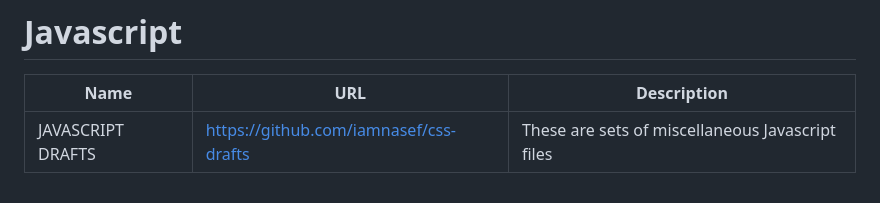
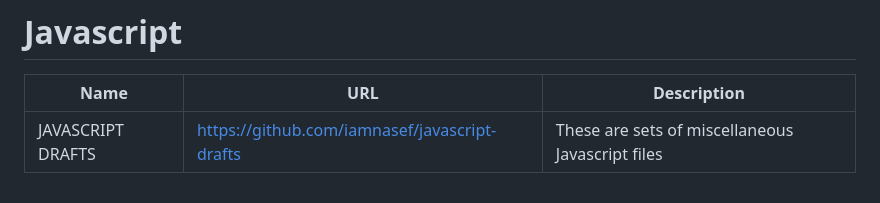
Before and after one commit to iamnasef/theplayground, a Markdown page: readme.md, the part around the change. GitHub-like rendering.

Commit message:
change javascript description

```diff
--- a/readme.md
+++ b/readme.md
@@ -45,7 +45,7 @@ The playground serves as a hub for all projects developed by Esqueware, with the
 
 | <div style="width:150px">Name</div> | <div style="width:400px">URL</div> | <div style="width:700px">Description</div> |
 | ------------- | ------------- | ------------- |
-| JAVASCRIPT DRAFTS  | https://github.com/iamnasef/css-drafts | These are sets of miscellaneous Javascript files  |
+| JAVASCRIPT DRAFTS  | https://github.com/iamnasef/javascript-drafts | These are sets of miscellaneous Javascript files  |
 
 
 </center>
```
